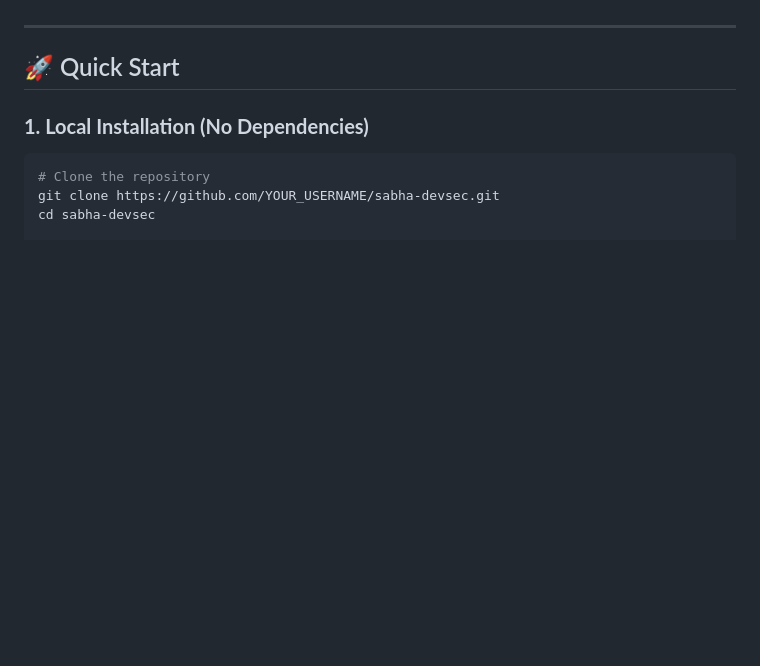
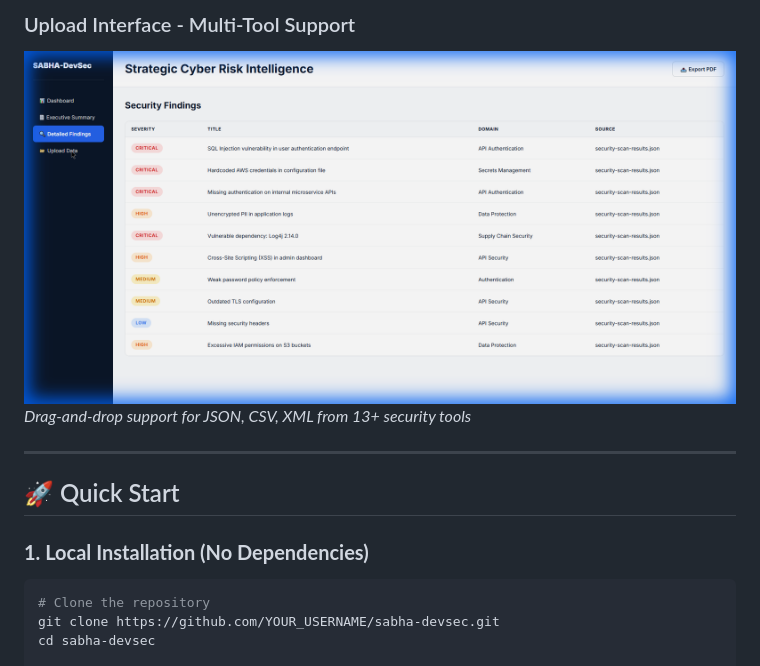
Before and after one commit to bb1nfosec/sabha-devsec, a Markdown page: README.md, the part around the change printed below. Rendered like a GitHub page; pictures changed too: screenshots/upload.png (added); blank space fills up the shorter version.

```diff
--- a/README.md
+++ b/README.md
@@ -40,3 +57,6 @@ SABHA-DevSec is a **100% client-side** security analysis platform that transform
+### Upload Interface - Multi-Tool Support
+![Upload Zone](screenshots/upload.png)
+*Drag-and-drop support for JSON, CSV, XML from 13+ security tools*
 
 ---
 
```
Also changed, not shown: other parts of README.md (+17 -0 lines), GITHUB-DEPLOYMENT.md (added, +201 -0 lines), screenshots/dashboard.png (added), screenshots/executive-summary.png (added), screenshots/findings.png (added).
